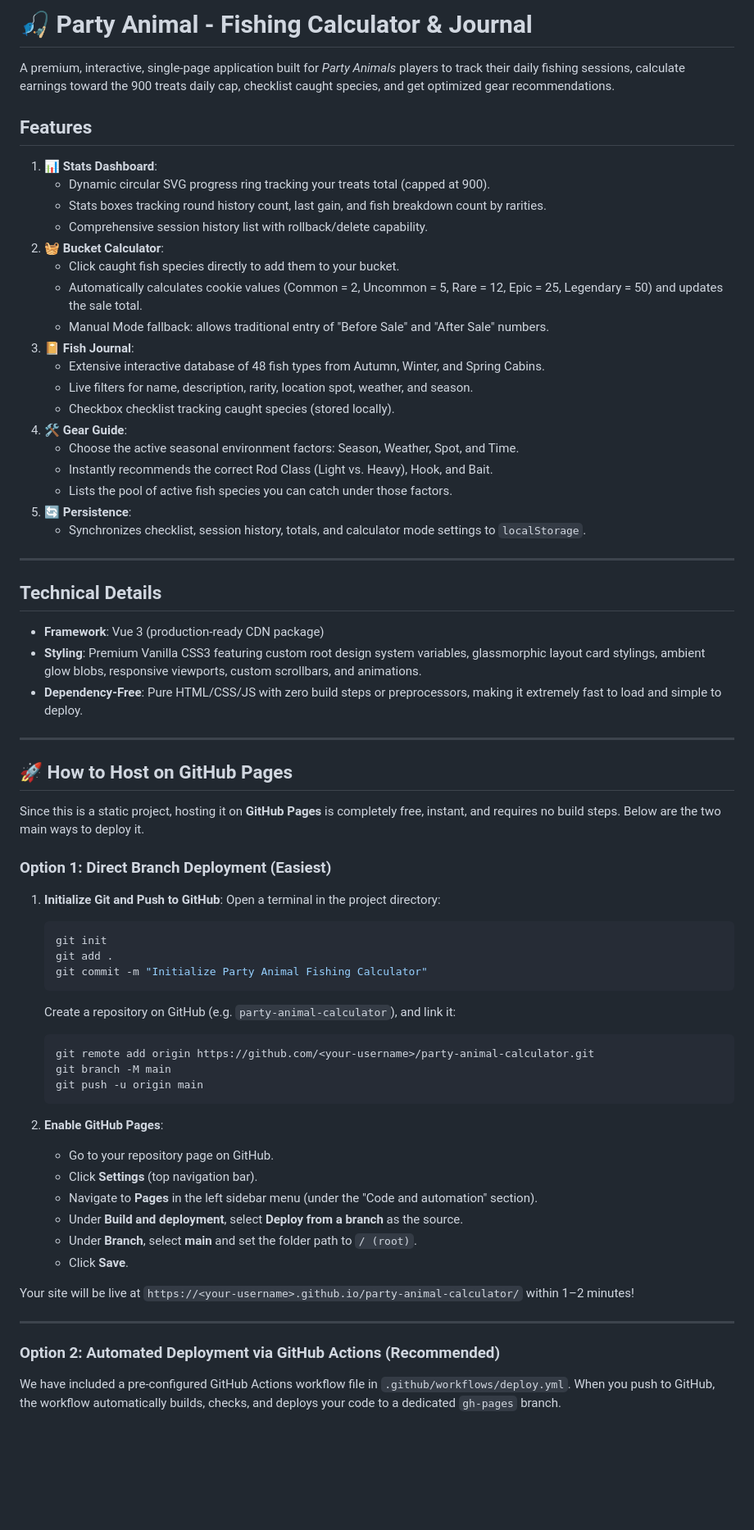
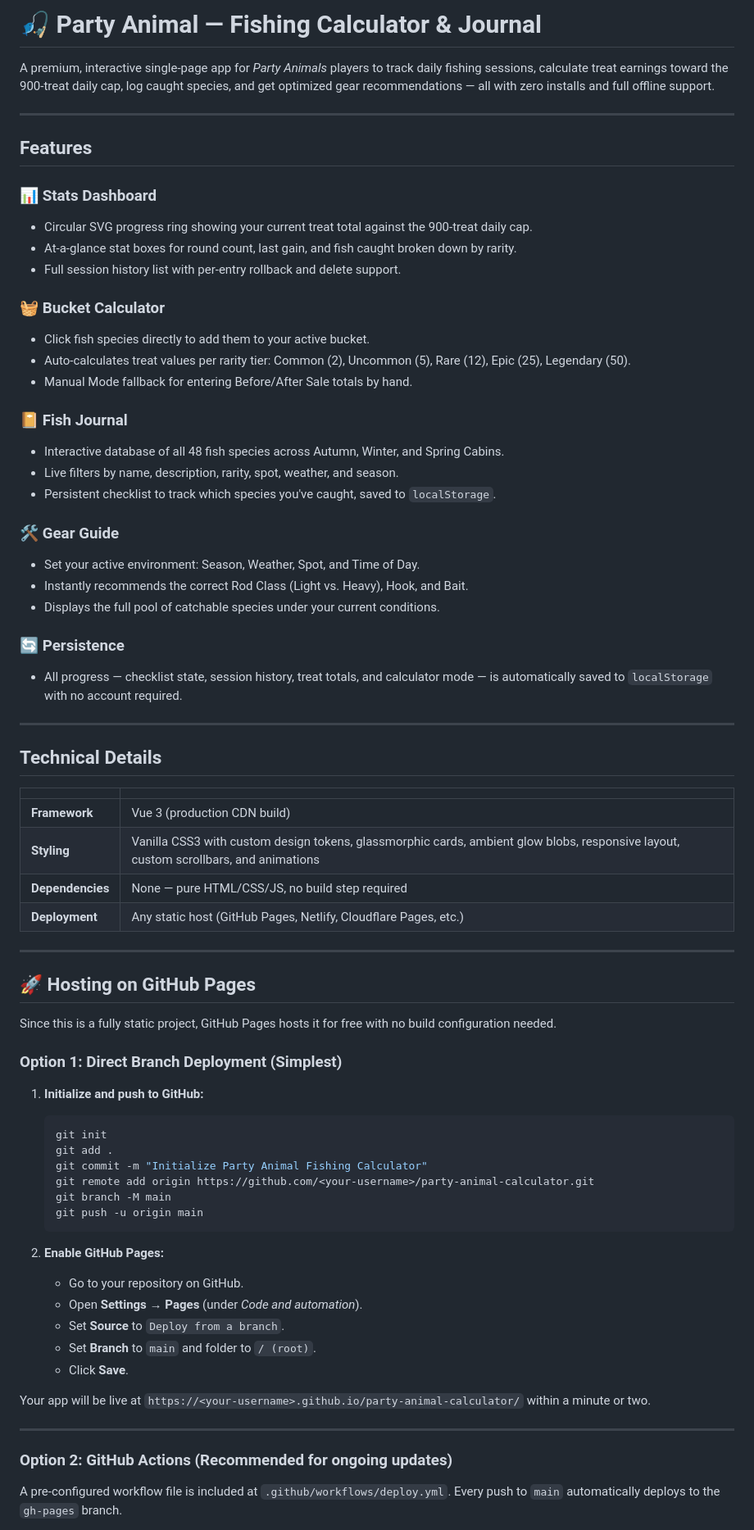
Before and after one commit to Xankva/party-animal-calculator, a Markdown page: README.md, the part around one of its changes. Shown at 82% size. Rendered like a GitHub page; blank space fills up the shorter version.

````diff
--- a/README.md
+++ b/README.md
@@ -1,71 +1,75 @@
-# 🎣 Party Animal - Fishing Calculator & Journal
+# 🎣 Party Animal — Fishing Calculator & Journal
 
-A premium, interactive, single-page application built for *Party Animals* players to track their daily fishing sessions, calculate earnings toward the 900 treats daily cap, checklist caught species, and get optimized gear recommendations.
+A premium, interactive single-page app for *Party Animals* players to track daily fishing sessions, calculate treat earnings toward the 900-treat daily cap, log caught species, and get optimized gear recommendations — all with zero installs and full offline support.
+
+---
 
 ## Features
 
-1. **📊 Stats Dashboard**:
-   - Dynamic circular SVG progress ring tracking your treats total (capped at 900).
-   - Stats boxes tracking round history count, last gain, and fish breakdown count by rarities.
-   - Comprehensive session history list with rollback/delete capability.
-2. **🧺 Bucket Calculator**:
-   - Click caught fish species directly to add them to your bucket.
-   - Automatically calculates cookie values (Common = 2, Uncommon = 5, Rare = 12, Epic = 25, Legendary = 50) and updates the sale total.
-   - Manual Mode fallback: allows traditional entry of "Before Sale" and "After Sale" numbers.
-3. **📔 Fish Journal**:
-   - Extensive interactive database of 48 fish types from Autumn, Winter, and Spring Cabins.
-   - Live filters for name, description, rarity, location spot, weather, and season.
-   - Checkbox checklist tracking caught species (stored locally).
-4. **🛠️ Gear Guide**:
-   - Choose the active seasonal environment factors: Season, Weather, Spot, and Time.
-   - Instantly recommends the correct Rod Class (Light vs. Heavy), Hook, and Bait.
-   - Lists the pool of active fish species you can catch under those factors.
-5. **🔄 Persistence**:
-   - Synchronizes checklist, session history, totals, and calculator mode settings to `localStorage`.
+### 📊 Stats Dashboard
+- Circular SVG progress ring showing your current treat total against the 900-treat daily cap.
+- At-a-glance stat boxes for round count, last gain, and fish caught broken down by rarity.
+- Full session history list with per-entry rollback and delete support.
+
+### 🧺 Bucket Calculator
+- Click fish species directly to add them to your active bucket.
+- Auto-calculates treat values per rarity tier: Common (2), Uncommon (5), Rare (12), Epic (25), Legendary (50).
+- Manual Mode fallback for entering Before/After Sale totals by hand.
+
+### 📔 Fish Journal
+- Interactive database of all 48 fish species across Autumn, Winter, and Spring Cabins.
+- Live filters by name, description, rarity, spot, weather, and season.
+- Persistent checklist to track which species you've caught, saved to `localStorage`.
+
+### 🛠️ Gear Guide
+- Set your active environment: Season, Weather, Spot, and Time of Day.
+- Instantly recommends the correct Rod Class (Light vs. Heavy), Hook, and Bait.
+- Displays the full pool of catchable species under your current conditions.
+
+### 🔄 Persistence
+- All progress — checklist state, session history, treat totals, and calculator mode — is automatically saved to `localStorage` with no account required.
 
 ---
 
 ## Technical Details
 
-- **Framework**: Vue 3 (production-ready CDN package)
-- **Styling**: Premium Vanilla CSS3 featuring custom root design system variables, glassmorphic layout card stylings, ambient glow blobs, responsive viewports, custom scrollbars, and animations.
-- **Dependency-Free**: Pure HTML/CSS/JS with zero build steps or preprocessors, making it extremely fast to load and simple to deploy.
+| | |
+|---|---|
+| **Framework** | Vue 3 (production CDN build) |
+| **Styling** | Vanilla CSS3 with custom design tokens, glassmorphic cards, ambient glow blobs, responsive layout, custom scrollbars, and animations |
+| **Dependencies** | None — pure HTML/CSS/JS, no build step required |
+| **Deployment** | Any static host (GitHub Pages, Netlify, Cloudflare Pages, etc.) |
 
 ---
 
-## 🚀 How to Host on GitHub Pages
+## 🚀 Hosting on GitHub Pages
 
-Since this is a static project, hosting it on **GitHub Pages** is completely free, instant, and requires no build steps. Below are the two main ways to deploy it.
+Since this is a fully static project, GitHub Pages hosts it for free with no build configuration needed.
 
-### Option 1: Direct Branch Deployment (Easiest)
+### Option 1: Direct Branch Deployment (Simplest)
 
-1. **Initialize Git and Push to GitHub**:
-   Open a terminal in the project directory:
+1. **Initialize and push to GitHub:**
    ```bash
    git init
    git add .
    git commit -m "Initialize Party Animal Fishing Calculator"
-   ```
-   Create a repository on GitHub (e.g. `party-animal-calculator`), and link it:
-   ```bash
    git remote add origin https://github.com/<your-username>/party-animal-calculator.git
    git branch -M main
    git push -u origin main
    ```
 
-2. **Enable GitHub Pages**:
-   - Go to your repository page on GitHub.
-   - Click **Settings** (top navigation bar).
-   - Navigate to **Pages** in the left sidebar menu (under the "Code and automation" section).
-   - Under **Build and deployment**, select **Deploy from a branch** as the source.
-   - Under **Branch**, select **main** and set the folder path to `/ (root)`.
+2. **Enable GitHub Pages:**
+   - Go to your repository on GitHub.
+   - Open **Settings → Pages** (under *Code and automation*).
+   - Set **Source** to `Deploy from a branch`.
+   - Set **Branch** to `main` and folder to `/ (root)`.
    - Click **Save**.
 
-Your site will be live at `https://<your-username>.github.io/party-animal-calculator/` within 1–2 minutes!
+Your app will be live at `https://<your-username>.github.io/party-animal-calculator/` within a minute or two.
 
 ---
 
-### Option 2: Automated Deployment via GitHub Actions (Recommended)
+### Option 2: GitHub Actions (Recommended for ongoing updates)
 
-We have included a pre-configured GitHub Actions workflow file in `.github/workflows/deploy.yml`. When you push to GitHub, the workflow automatically builds, checks, and deploys your code to a dedicated `gh-pages` branch.
+A pre-configured workflow file is included at `.github/workflows/deploy.yml`. Every push to `main` automatically deploys to the `gh-pages` branch.
 
````
Also changed, not shown: other parts of README.md (+19 -5 lines).
